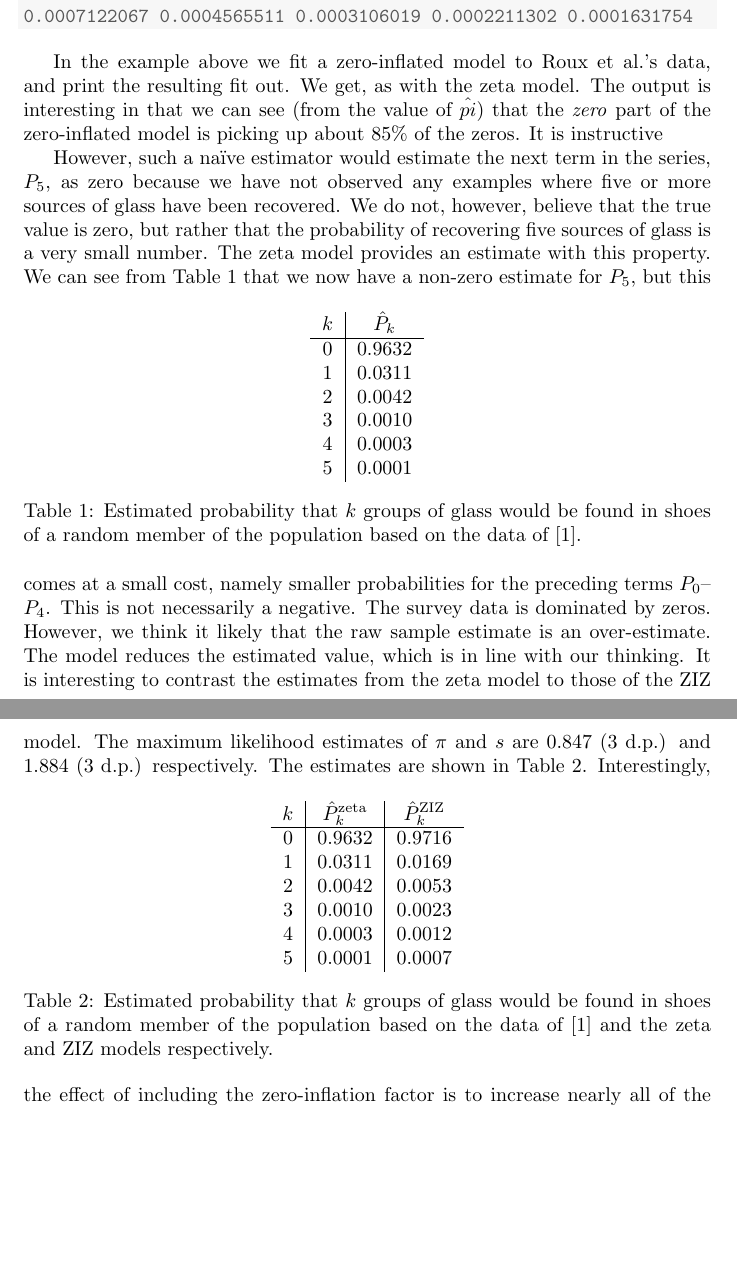
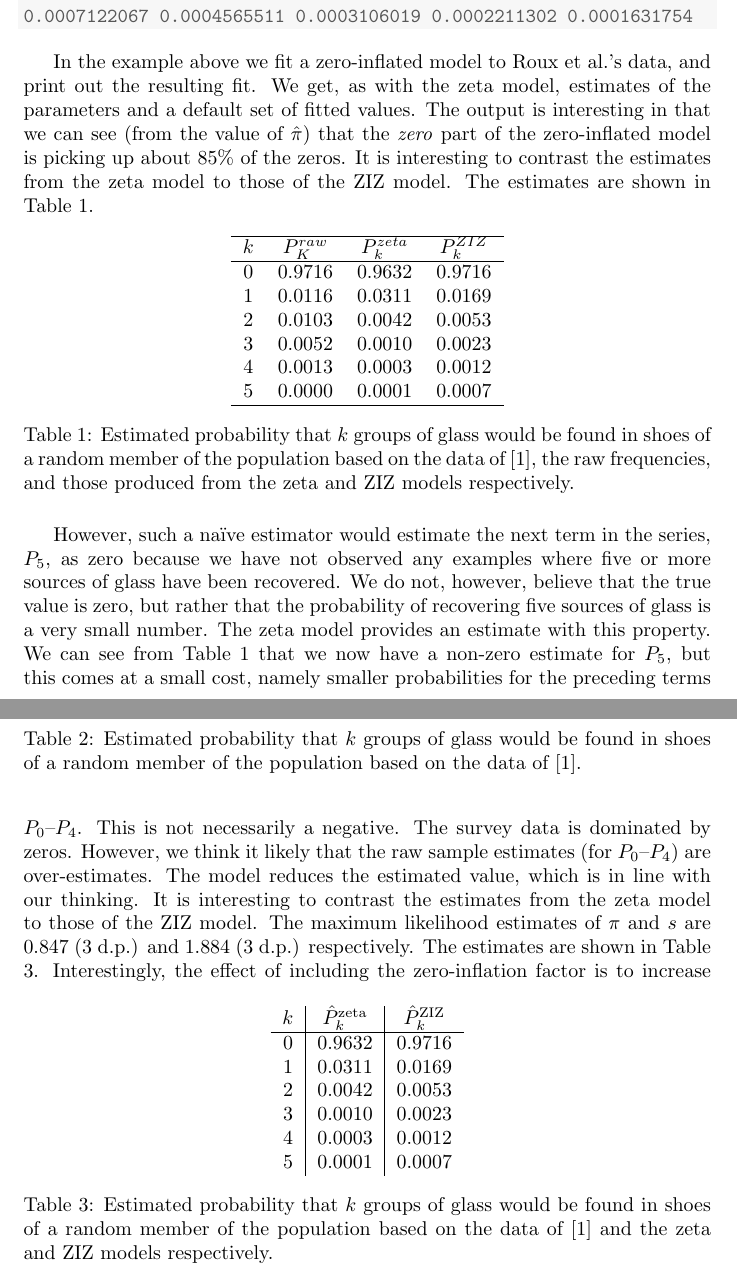
Before and after one commit to jmcurran/fitPS, a LaTeX problem sheet (vignettes/examples.tex): two parts of pages 3 and 4 of 5, joined at a grey line, cut so that both start at the same text, the shorter picture padded with empty space. Compiled offline with pdfLaTeX.

Commit message:
More work on the vignette. fitted function now works differently

```diff
--- a/vignettes/examples.tex
+++ b/vignettes/examples.tex
@@ -180,7 +180,26 @@ The first  10 fitted values are:
 \end{verbatim}
 \end{kframe}
 \end{knitrout}
-In the example above we fit a zero-inflated model to Roux et al.'s data, and print the resulting fit out. We get, as with the zeta model. The output is interesting in that we can see (from the value of $\hat{pi}$) that the \emph{zero} part of the zero-inflated model is picking up about 85\% of the zeros. It is instructive
+In the example above we fit a zero-inflated model to Roux et al.'s data, and print out the resulting fit. We get, as with the zeta model, estimates of the parameters and a default set of fitted values. The output is interesting in that we can see (from the value of $\hat{\pi}$) that the \emph{zero} part of the zero-inflated model is picking up about 85\% of the zeros. It is interesting to contrast the estimates from the zeta model to those of the ZIZ model. The estimates are shown in Table \ref{tab:ex1}.
+% latex table generated in R 4.2.3 by xtable 1.8-4 package
+% Fri Jan  5 16:58:33 2024
+\begin{table}[ht]
+\centering
+\begin{tabular}{cccc}
+  \hline
+$k$ & $P_K^{raw}$ & $P_k^{zeta}$ & $P_k^{ZIZ}$ \\
+  \hline
+0 & 0.9716 & 0.9632 & 0.9716 \\
+  1 & 0.0116 & 0.0311 & 0.0169 \\
+  2 & 0.0103 & 0.0042 & 0.0053 \\
+  3 & 0.0052 & 0.0010 & 0.0023 \\
+  4 & 0.0013 & 0.0003 & 0.0012 \\
+  5 & 0.0000 & 0.0001 & 0.0007 \\
+   \hline
+\end{tabular}
+\caption{Estimated probability that $k$ groups of glass would be found in shoes of a random member of the population based on the data of \citep{roux2001}, the raw frequencies, and those produced from the zeta and ZIZ models respectively.}
+\label{tab:ex1}
+\end{table}
 
 However, such a na\"{i}ve estimator would estimate the next term in the series, $P_5$, as zero because we have not observed any examples where five or more sources of glass have been recovered. We do not, however, believe that the true value is zero, but rather that the probability of recovering five sources of glass is a very small number. The zeta model provides an estimate with this property.
 \begin{table}[ht]
@@ -198,8 +217,8 @@ However, such a na\"{i}ve estimator would estimate the next term in the series,
       \caption{Estimated probability that $k$ groups of glass would be found in shoes of a random member of the population based on the data of \citep{roux2001}.}
       \label{tab:ex1c}
 \end{table}
-We can see from Table \ref{tab:ex1c} that we now have a non-zero estimate for $P_5$,
-but this comes at a small cost, namely smaller probabilities for the preceding terms $P_0$--$P_4$. This is not necessarily a negative. The survey data is dominated by zeros. However, we think it likely that the raw sample estimate is an over-estimate. The model reduces the estimated value, which is in line with our thinking. It is interesting to contrast the estimates from the zeta model to those of the ZIZ model. The maximum likelihood estimates of $\pi$ and $s$ are 0.847 (3 d.p.) and 1.884 (3 d.p.) respectively. The estimates are shown in Table \ref{tab:ex1d}.
+We can see from Table \ref{tab:ex1} that we now have a non-zero estimate for $P_5$,
+but this comes at a small cost, namely smaller probabilities for the preceding terms $P_0$--$P_4$. This is not necessarily a negative. The survey data is dominated by zeros. However, we think it likely that the raw sample estimates (for $P_0$--$P_4$) are over-estimates. The model reduces the estimated value, which is in line with our thinking. It is interesting to contrast the estimates from the zeta model to those of the ZIZ model. The maximum likelihood estimates of $\pi$ and $s$ are 0.847 (3 d.p.) and 1.884 (3 d.p.) respectively. The estimates are shown in Table \ref{tab:ex1d}.
 \begin{table}[ht]
 \centering
 \begin{tabular}{c|c|c}
```
Also changed, not shown: 3 other files.
